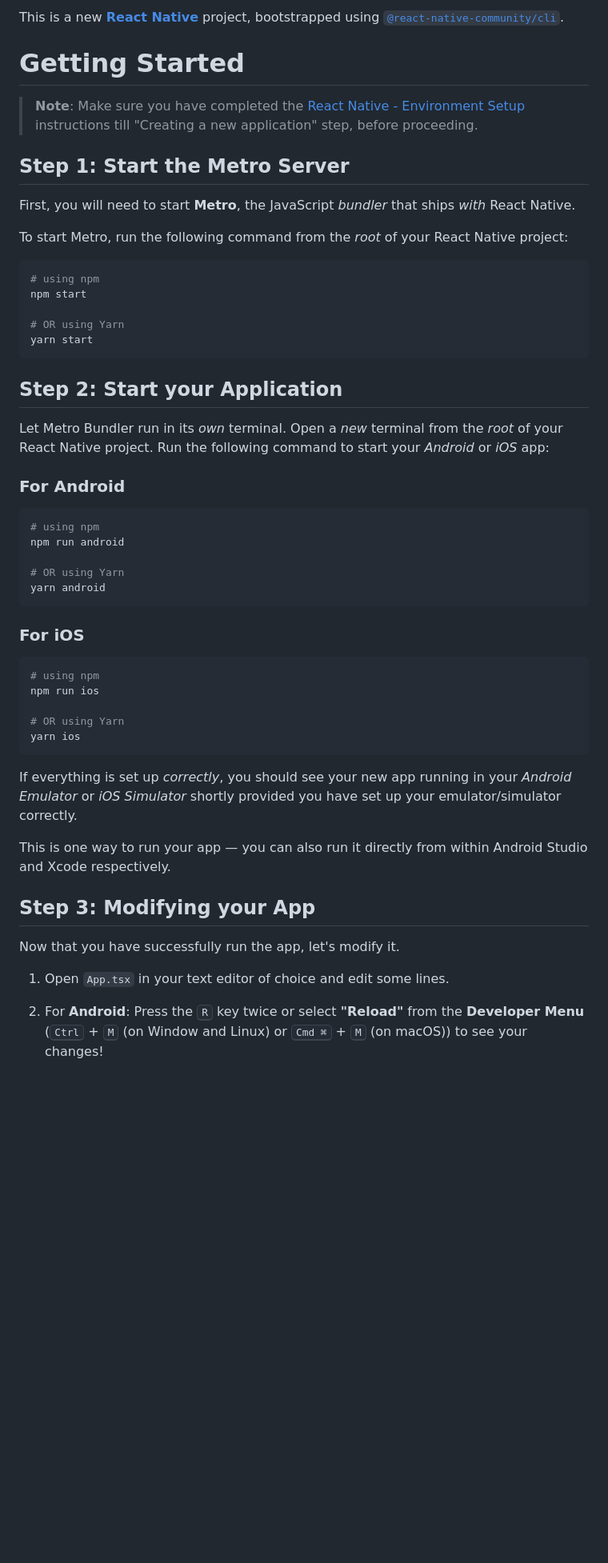
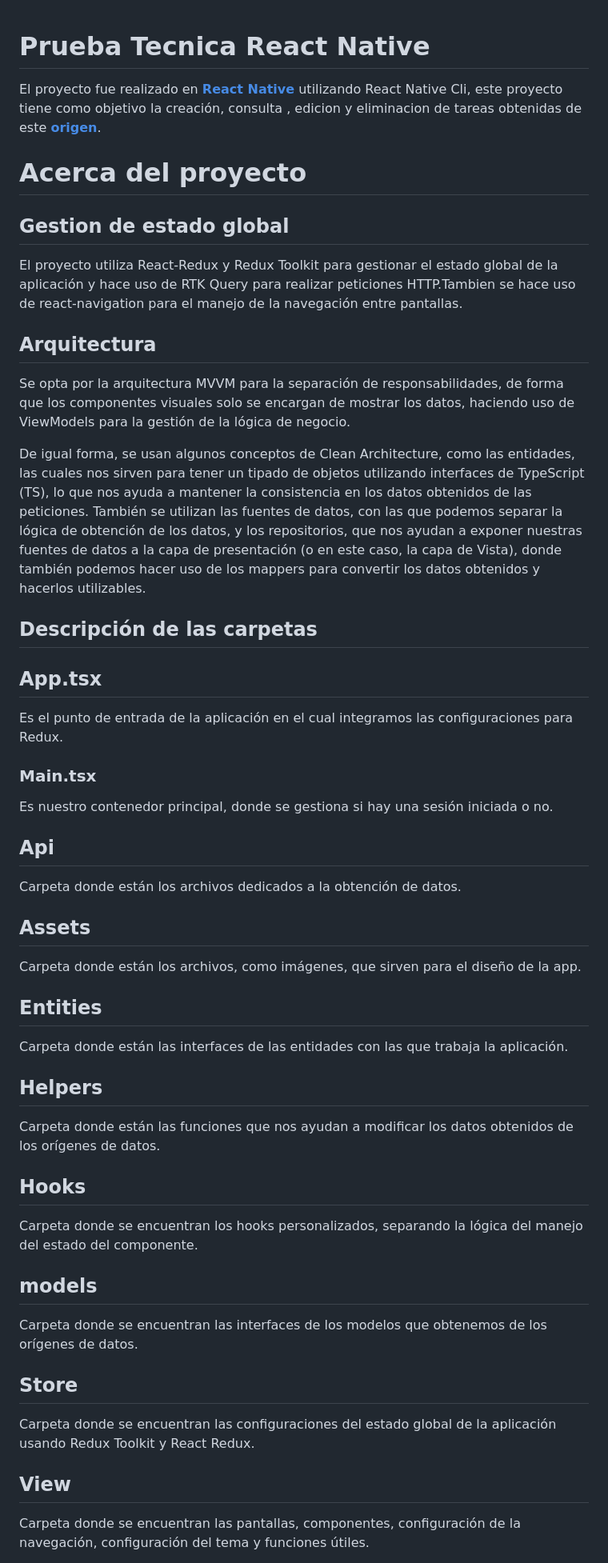
Before and after one commit to nueve09/prueba-movil, a Markdown page: to_do_app/README.md, the part around one of its changes. Shown at 80% size. GitHub-like rendering; blank space fills up the shorter version.

Commit message:
[READ ME] se agrega despcripcion del proyecto en el archivo read.me

````diff
--- a/to_do_app/README.md
+++ b/to_do_app/README.md
@@ -1,55 +1,50 @@
-This is a new [**React Native**](https://reactnative.dev) project, bootstrapped using [`@react-native-community/cli`](https://github.com/react-native-community/cli).
 
-# Getting Started
 
->**Note**: Make sure you have completed the [React Native - Environment Setup](https://reactnative.dev/docs/environment-setup) instructions till "Creating a new application" step, before proceeding.
 
-## Step 1: Start the Metro Server
+# Prueba Tecnica React Native
+El proyecto fue realizado en [**React Native**](https://reactnative.dev)  utilizando React Native Cli, este proyecto tiene como objetivo la creación, consulta , edicion y eliminacion de tareas obtenidas de este [**origen**](https://jsonplaceholder.typicode.com/todos).
 
-First, you will need to start **Metro**, the JavaScript _bundler_ that ships _with_ React Native.
+# Acerca del proyecto
 
-To start Metro, run the following command from the _root_ of your React Native project:
 
-```bash
-# using npm
-npm start
+## Gestion de estado global
 
-# OR using Yarn
-yarn start
-```
+El proyecto utiliza React-Redux y Redux Toolkit para gestionar el estado global de la aplicación y hace uso de RTK Query para realizar peticiones HTTP.Tambien se hace uso de react-navigation para el manejo de la navegación entre pantallas.
 
-## Step 2: Start your Application
+## Arquitectura
 
-Let Metro Bundler run in its _own_ terminal. Open a _new_ terminal from the _root_ of your React Native project. Run the following command to start your _Android_ or _iOS_ app:
+Se opta por la arquitectura MVVM para la separación de responsabilidades, de forma que los componentes visuales solo se encargan de mostrar los datos, haciendo uso de ViewModels para la gestión de la lógica de negocio.
 
-### For Android
+De igual forma, se usan algunos conceptos de Clean Architecture, como las entidades, las cuales nos sirven para tener un tipado de objetos utilizando interfaces de TypeScript (TS), lo que nos ayuda a mantener la consistencia en los datos obtenidos de las peticiones. También se utilizan las fuentes de datos, con las que podemos separar la lógica de obtención de los datos, y los repositorios, que nos ayudan a exponer nuestras fuentes de datos a la capa de presentación (o en este caso, la capa de Vista), donde también podemos hacer uso de los mappers para convertir los datos obtenidos y hacerlos utilizables.
 
-```bash
-# using npm
-npm run android
+## Descripción de las carpetas
+## App.tsx
+Es el punto de entrada de la aplicación en el cual integramos las configuraciones para Redux.
 
-# OR using Yarn
-yarn android
-```
+### Main.tsx
+ Es nuestro contenedor principal, donde se gestiona si hay una sesión iniciada o no.
 
-### For iOS
+## Api
+Carpeta donde están los archivos dedicados a la obtención de datos.
 
-```bash
-# using npm
-npm run ios
+## Assets
+Carpeta donde están los archivos, como imágenes, que sirven para el diseño de la app.
 
-# OR using Yarn
-yarn ios
-```
+## Entities
+Carpeta donde están las interfaces de las entidades con las que trabaja la aplicación.
 
-If everything is set up _correctly_, you should see your new app running in your _Android Emulator_ or _iOS Simulator_ shortly provided you have set up your emulator/simulator correctly.
+## Helpers
+Carpeta donde están las funciones que nos ayudan a modificar los datos obtenidos de los orígenes de datos.
 
-This is one way to run your app — you can also run it directly from within Android Studio and Xcode respectively.
+## Hooks
+Carpeta donde se encuentran los hooks personalizados, separando la lógica del manejo del estado del componente.
 
-## Step 3: Modifying your App
+## models
+Carpeta donde se encuentran las interfaces de los modelos que obtenemos de los orígenes de datos.
 
-Now that you have successfully run the app, let's modify it.
+## Store
+Carpeta donde se encuentran las configuraciones del estado global de la aplicación usando Redux Toolkit y React Redux.
 
-1. Open `App.tsx` in your text editor of choice and edit some lines.
-2. For **Android**: Press the <kbd>R</kbd> key twice or select **"Reload"** from the **Developer Menu** (<kbd>Ctrl</kbd> + <kbd>M</kbd> (on Window and Linux) or <kbd>Cmd ⌘</kbd> + <kbd>M</kbd> (on macOS)) to see your changes!
+## View
+Carpeta donde se encuentran las pantallas, componentes, configuración de la navegación, configuración del tema y funciones útiles.
 
````
Also changed, not shown: other parts of to_do_app/README.md (+14 -17 lines).
